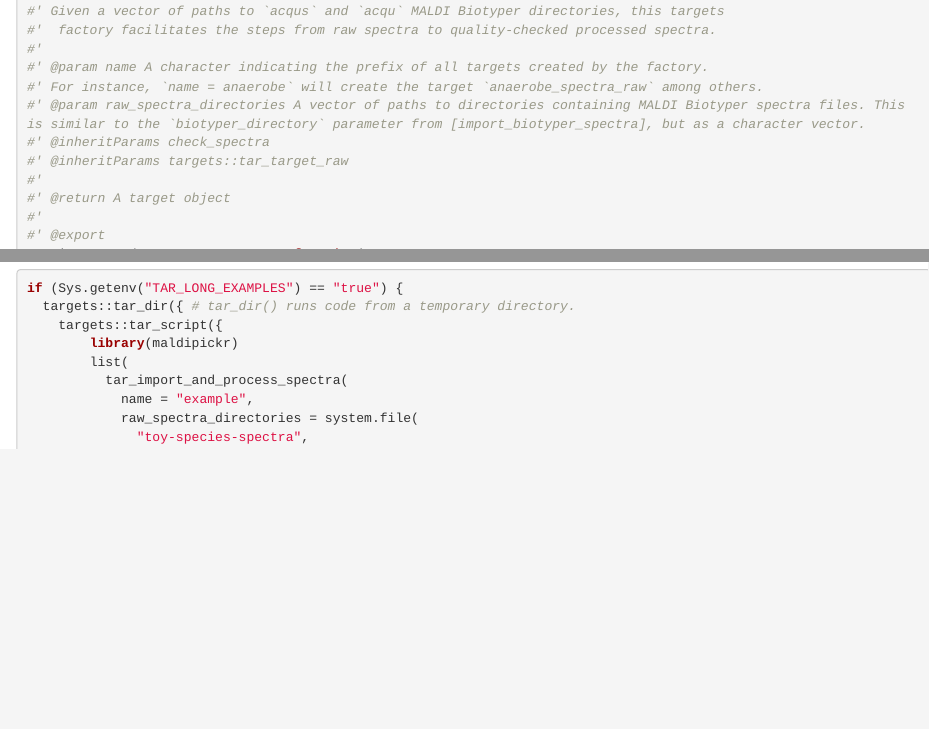
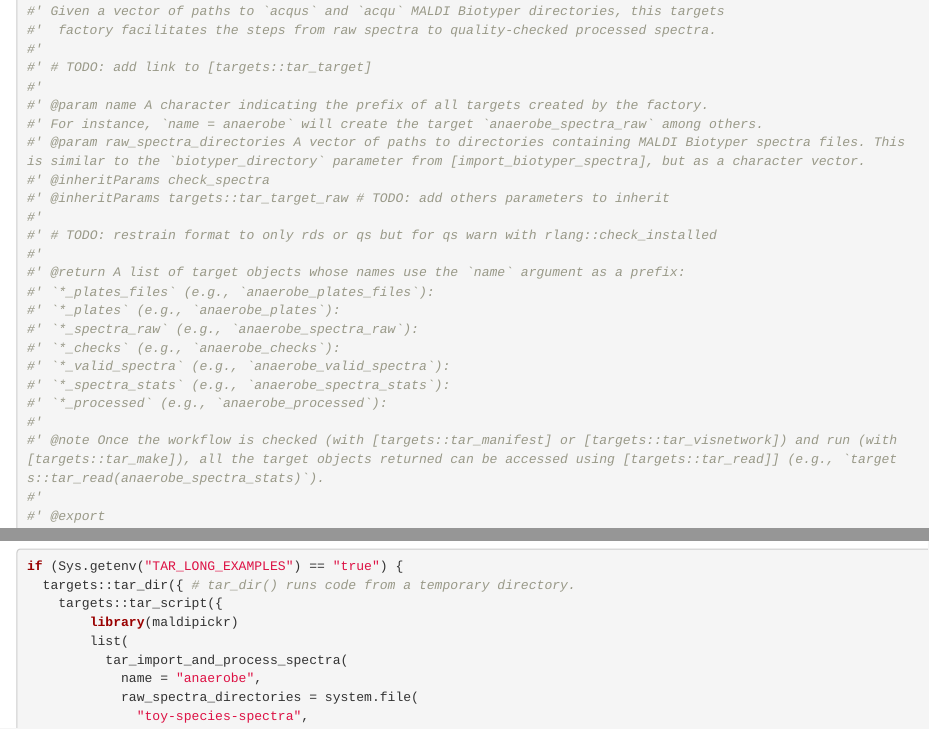
Before and after one commit to ClavelLab/maldipickr, an R Markdown document (dev/maldipickr-workflow-with-targets.Rmd): the page in a window 1100 px wide, from 520 px down, and a second part further down, joined at a grey line. Rendered offline with R 4.5, knitr and Pandoc, with nearby package versions; code that draws random numbers runs with fixed seeds of ours; some code elsewhere in the file could not run offline.

Commit message:
add TODOs and better explanations of target objects

```diff
--- a/dev/maldipickr-workflow-with-targets.Rmd
+++ b/dev/maldipickr-workflow-with-targets.Rmd
@@ -38,13 +38,26 @@ These helpers in `{maldipickr}` are called {targets} factories, which means they
 #' Given a vector of paths to `acqus` and `acqu` MALDI Biotyper directories, this targets
 #'  factory facilitates the steps from raw spectra to quality-checked processed spectra.
 #'
+#' # TODO: add link to [targets::tar_target]
+#'
 #' @param name A character indicating the prefix of all targets created by the factory.
 #' For instance, `name = anaerobe` will create the target `anaerobe_spectra_raw` among others.
 #' @param raw_spectra_directories A vector of paths to directories containing MALDI Biotyper spectra files. This is similar to the `biotyper_directory` parameter from [import_biotyper_spectra], but as a character vector.
 #' @inheritParams check_spectra
-#' @inheritParams targets::tar_target_raw
+#' @inheritParams targets::tar_target_raw # TODO: add others parameters to inherit
 #'
-#' @return A target object
+#' # TODO: restrain format to only rds or qs but for qs warn with rlang::check_installed
+#'
+#' @return A list of target objects whose names use the `name` argument as a prefix:
+#' `*_plates_files` (e.g., `anaerobe_plates_files`):
+#' `*_plates` (e.g., `anaerobe_plates`):
+#' `*_spectra_raw` (e.g., `anaerobe_spectra_raw`):
+#' `*_checks` (e.g., `anaerobe_checks`):
+#' `*_valid_spectra` (e.g., `anaerobe_valid_spectra`):
+#' `*_spectra_stats` (e.g., `anaerobe_spectra_stats`):
+#' `*_processed` (e.g., `anaerobe_processed`):
+#'
+#' @note Once the workflow is checked (with [targets::tar_manifest] or [targets::tar_visnetwork]) and run (with [targets::tar_make]), all the target objects returned can be accessed using [targets::tar_read]] (e.g., `targets::tar_read(anaerobe_spectra_stats)`).
 #'
 #' @export
 tar_import_and_process_spectra <- function(
@@ -134,7 +147,7 @@ if (Sys.getenv("TAR_LONG_EXAMPLES") == "true") {
         library(maldipickr)
         list(
           tar_import_and_process_spectra(
-            name = "example",
+            name = "anaerobe",
             raw_spectra_directories = system.file(
               "toy-species-spectra",
               package = "maldipickr"),
```
